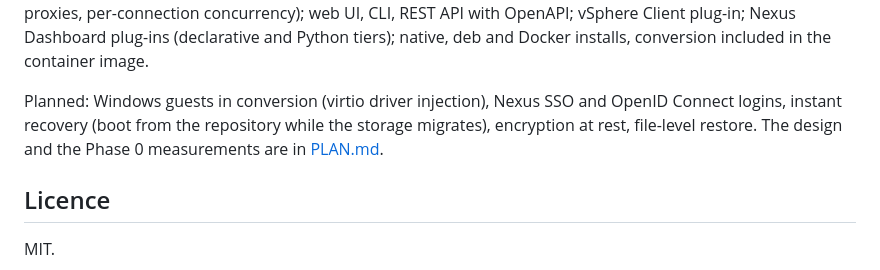
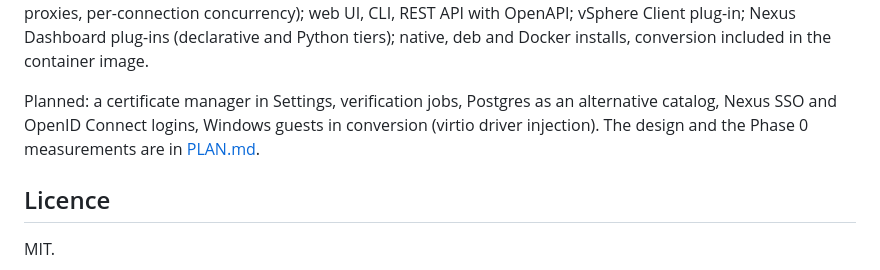
Before and after one commit to brainchillz/NexusBackup, a Markdown page: README.md, the part around the change. Rendered like a GitHub page.

```diff
--- a/README.md
+++ b/README.md
@@ -673,10 +673,10 @@ UI, CLI, REST API with OpenAPI; vSphere Client plug-in; Nexus Dashboard
 plug-ins (declarative and Python tiers); native, deb and Docker installs,
 conversion included in the container image.
 
-Planned: Windows guests in conversion (virtio driver injection), Nexus SSO and
-OpenID Connect logins, instant recovery (boot from the repository while the
-storage migrates), encryption at rest, file-level restore. The design and the
-Phase 0 measurements are in [PLAN.md](PLAN.md).
+Planned: a certificate manager in Settings, verification jobs, Postgres as an
+alternative catalog, Nexus SSO and OpenID Connect logins, Windows guests in
+conversion (virtio driver injection). The design and the Phase 0 measurements
+are in [PLAN.md](PLAN.md).
 
 ## Licence
 
```
Also changed, not shown: PLAN.md (+16 -34 lines).
